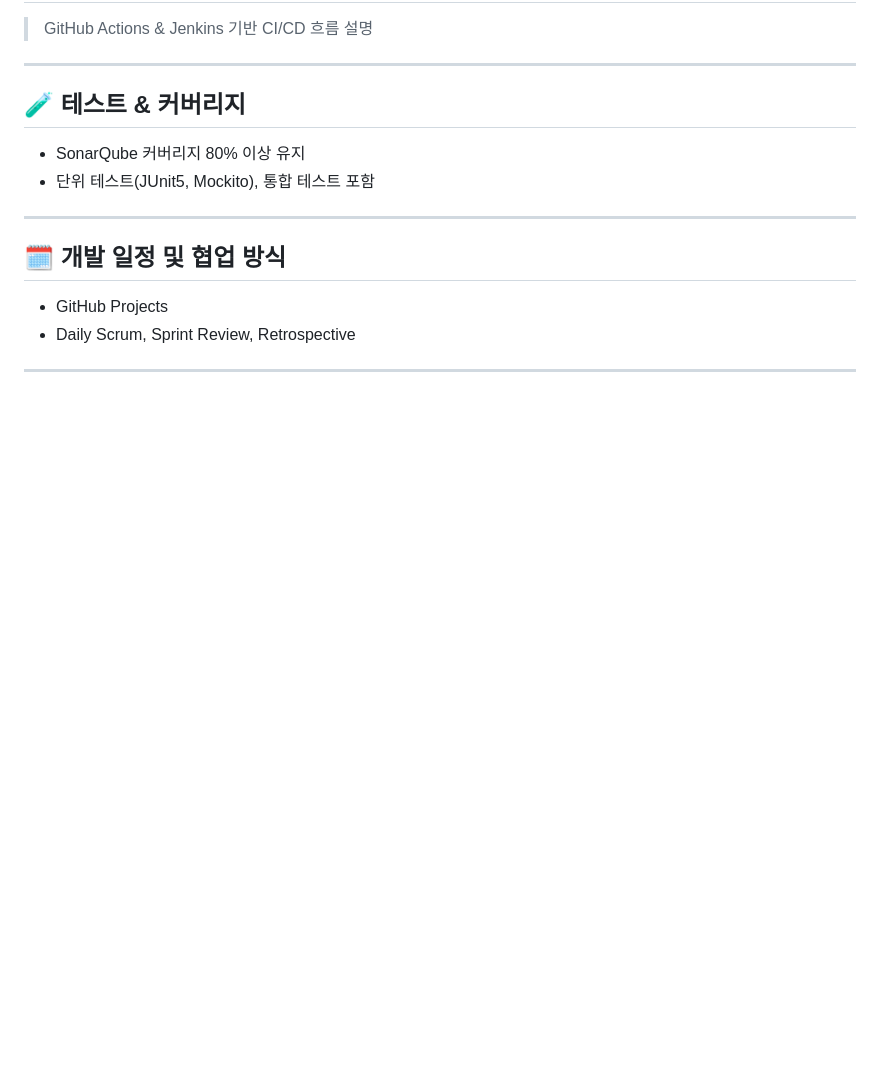
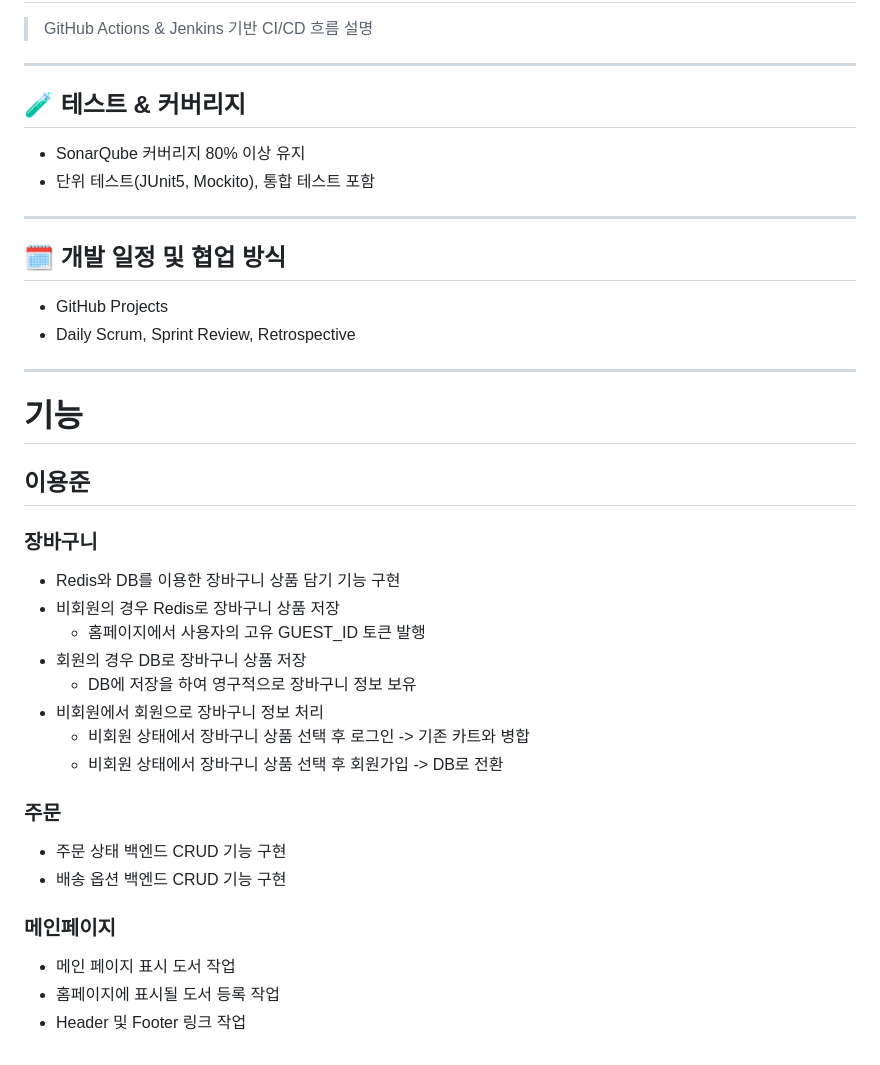
Before and after one commit to nhnacademy-be9-bluebooktle/bluebooktle-shop, a Markdown page: README.MD, the part around the change. Rendered like a GitHub page; blank space fills up the shorter version.

```diff
--- a/README.MD
+++ b/README.MD
@@ -207,3 +207,26 @@ Spring Boot 기반의 RESTful API를 중심으로 구현되었으며, MySQL, Red
 - Daily Scrum, Sprint Review, Retrospective
 
 ---
+
+# 기능
+
+## 이용준
+
+### 장바구니
+- Redis와 DB를 이용한 장바구니 상품 담기 기능 구현
+- 비회원의 경우 Redis로 장바구니 상품 저장
+  - 홈페이지에서 사용자의 고유 GUEST_ID 토큰 발행
+- 회원의 경우 DB로 장바구니 상품 저장
+  - DB에 저장을 하여 영구적으로 장바구니 정보 보유
+- 비회원에서 회원으로 장바구니 정보 처리
+  - 비회원 상태에서 장바구니 상품 선택 후 로그인 -> 기존 카트와 병합
+  - 비회원 상태에서 장바구니 상품 선택 후 회원가입 -> DB로 전환
+
+### 주문
+- 주문 상태 백엔드 CRUD 기능 구현
+- 배송 옵션 백엔드 CRUD 기능 구현
+
+### 메인페이지
+- 메인 페이지 표시 도서 작업
+- 홈페이지에 표시될 도서 등록 작업
+- Header 및 Footer 링크 작업
```
